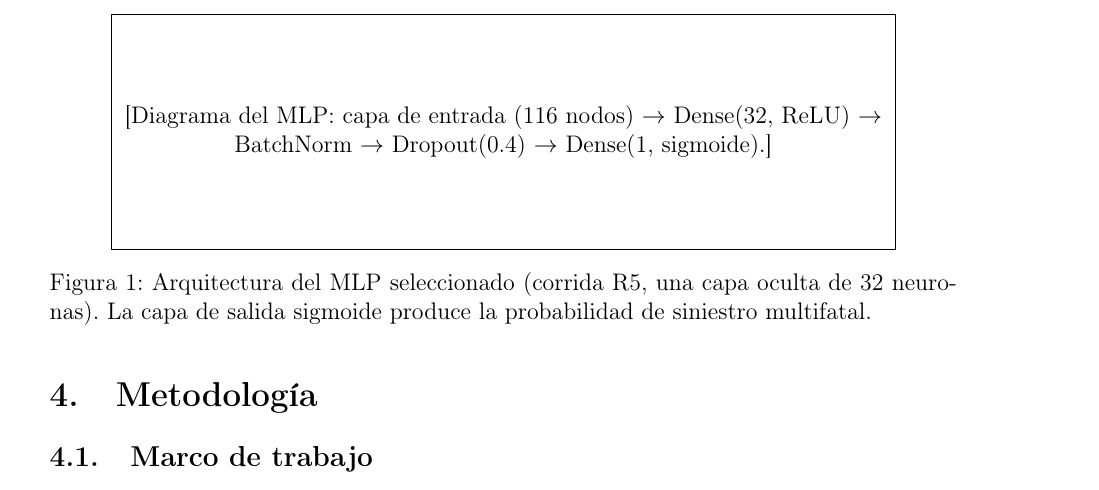
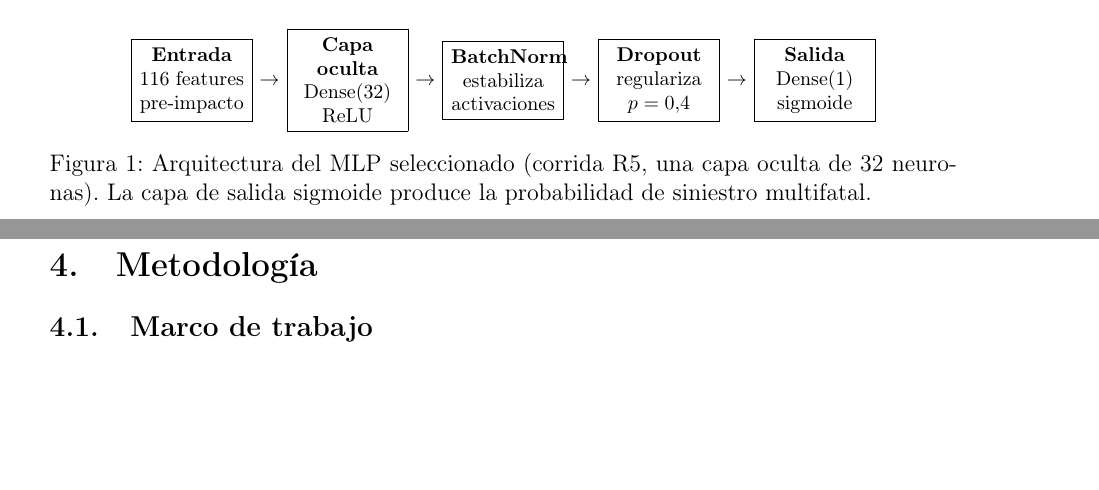
Before and after one commit to ForLess01/Accident_NN, a LaTeX paper (report/main.tex, which reads report/sections/03_marco_teorico.tex): part of page 7 of 36 before the commit and two parts of pages 6 and 7 of 36 after it, the two joined at a grey line, cut at the place of the change, the shorter picture padded with empty space. Compiled offline with pdfLaTeX.

Commit message:
fix(report): replace placeholder MLP architecture diagram

```diff
--- a/report/sections/03_marco_teorico.tex
+++ b/report/sections/03_marco_teorico.tex
@@ -91,7 +91,47 @@ SHAP (\emph{SHapley Additive exPlanations}) cuantifica la contribución marginal
 
 \begin{figure}[H]
   \centering
-  \fbox{\parbox{0.85\textwidth}{\centering \vspace{1.5cm} [Diagrama del MLP: capa de entrada (116 nodos) $\rightarrow$ Dense(32, ReLU) $\rightarrow$ BatchNorm $\rightarrow$ Dropout(0.4) $\rightarrow$ Dense(1, sigmoide).]\\ \vspace{1.5cm}}}
+  \setlength{\fboxsep}{4pt}
+  \footnotesize
+  \begin{tabular}{@{}c@{\hspace{0.35em}}c@{\hspace{0.35em}}c@{\hspace{0.35em}}c@{\hspace{0.35em}}c@{\hspace{0.35em}}c@{\hspace{0.35em}}c@{\hspace{0.35em}}c@{\hspace{0.35em}}c@{}}
+    \fbox{\begin{minipage}{0.115\textwidth}\centering
+      \textbf{Entrada}\\
+      116 features\\
+      pre-impacto
+    \end{minipage}}
+    &
+    $\rightarrow$
+    &
+    \fbox{\begin{minipage}{0.115\textwidth}\centering
+      \textbf{Capa oculta}\\
+      Dense(32)\\
+      ReLU
+    \end{minipage}}
+    &
+    $\rightarrow$
+    &
+    \fbox{\begin{minipage}{0.115\textwidth}\centering
+      \textbf{BatchNorm}\\
+      estabiliza\\
+      activaciones
+    \end{minipage}}
+    &
+    $\rightarrow$
+    &
+    \fbox{\begin{minipage}{0.115\textwidth}\centering
+      \textbf{Dropout}\\
+      regulariza\\
+      $p=0.4$
+    \end{minipage}}
+    &
+    $\rightarrow$
+    &
+    \fbox{\begin{minipage}{0.115\textwidth}\centering
+      \textbf{Salida}\\
+      Dense(1)\\
+      sigmoide
+    \end{minipage}}
+  \end{tabular}
   \caption{Arquitectura del MLP seleccionado (corrida R5, una capa oculta de 32 neuronas). La capa de salida sigmoide produce la probabilidad de siniestro multifatal.}
   \label{fig:arquitectura}
 \end{figure}
```
Also changed, not shown: report/main.pdf.
